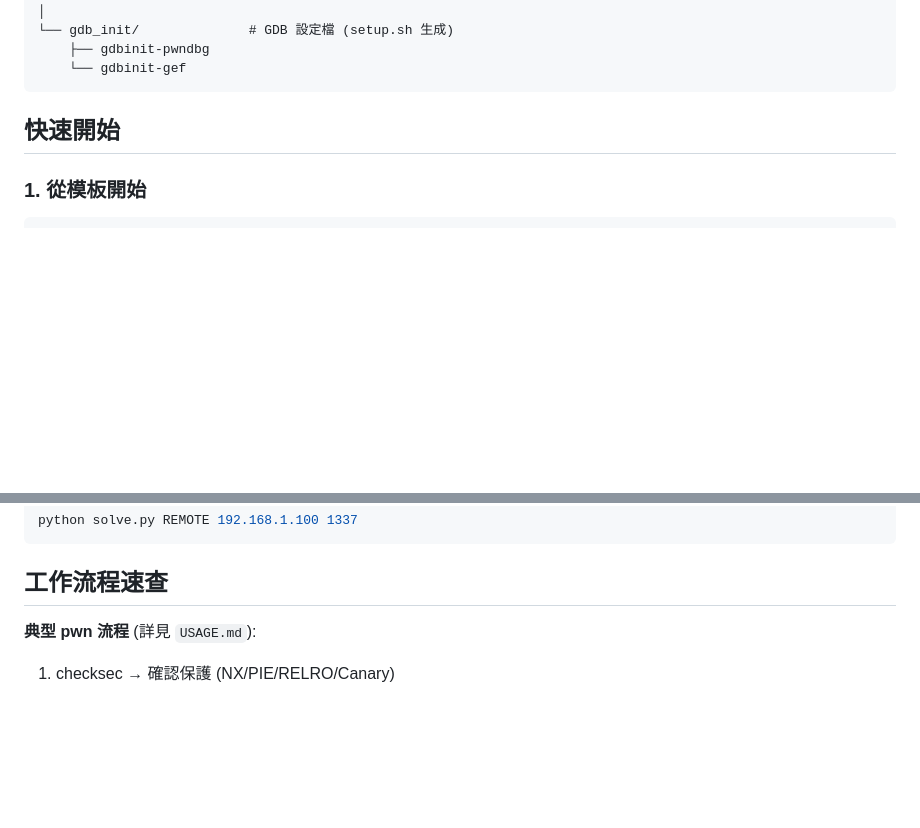
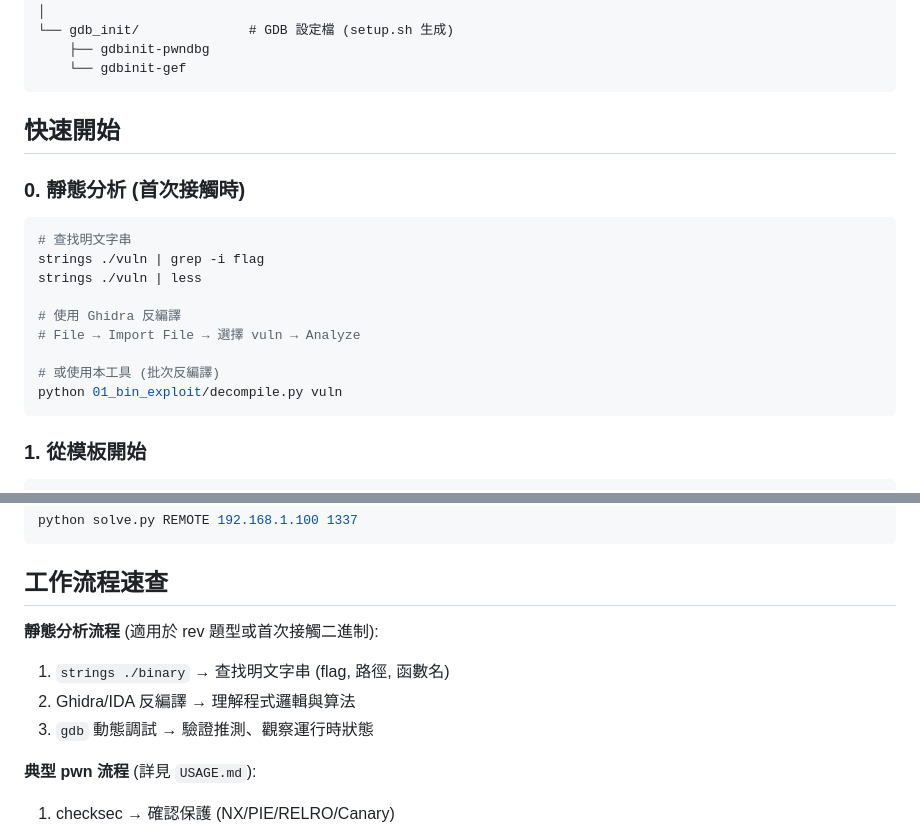
Before and after one commit to G36maid/ctf-arsenal, a Markdown page: 01_bin_exploit/README.md, 2 parts joined by grey strips. GitHub-like rendering; blank space fills up the shorter version.

````diff
--- a/01_bin_exploit/README.md
+++ b/01_bin_exploit/README.md
@@ -35,6 +35,19 @@
 
 ## 快速開始
 
+### 0. 靜態分析 (首次接觸時)
+```bash
+# 查找明文字串
+strings ./vuln | grep -i flag
+strings ./vuln | less
+
+# 使用 Ghidra 反編譯
+# File → Import File → 選擇 vuln → Analyze
+
+# 或使用本工具 (批次反編譯)
+python 01_bin_exploit/decompile.py vuln
+```
+
 ### 1. 從模板開始
 ```bash
 # 複製模板到工作目錄
@@ -69,6 +82,11 @@ python solve.py REMOTE 192.168.1.100 1337
 ```
 
 ## 工作流程速查
+
+**靜態分析流程** (適用於 rev 題型或首次接觸二進制):
+1. `strings ./binary` → 查找明文字串 (flag, 路徑, 函數名)
+2. Ghidra/IDA 反編譯 → 理解程式邏輯與算法
+3. `gdb` 動態調試 → 驗證推測、觀察運行時狀態
 
 **典型 pwn 流程** (詳見 `USAGE.md`):
 1. checksec → 確認保護 (NX/PIE/RELRO/Canary)
````
Also changed, not shown: 01_bin_exploit/USAGE.md (+96 -1 lines).
